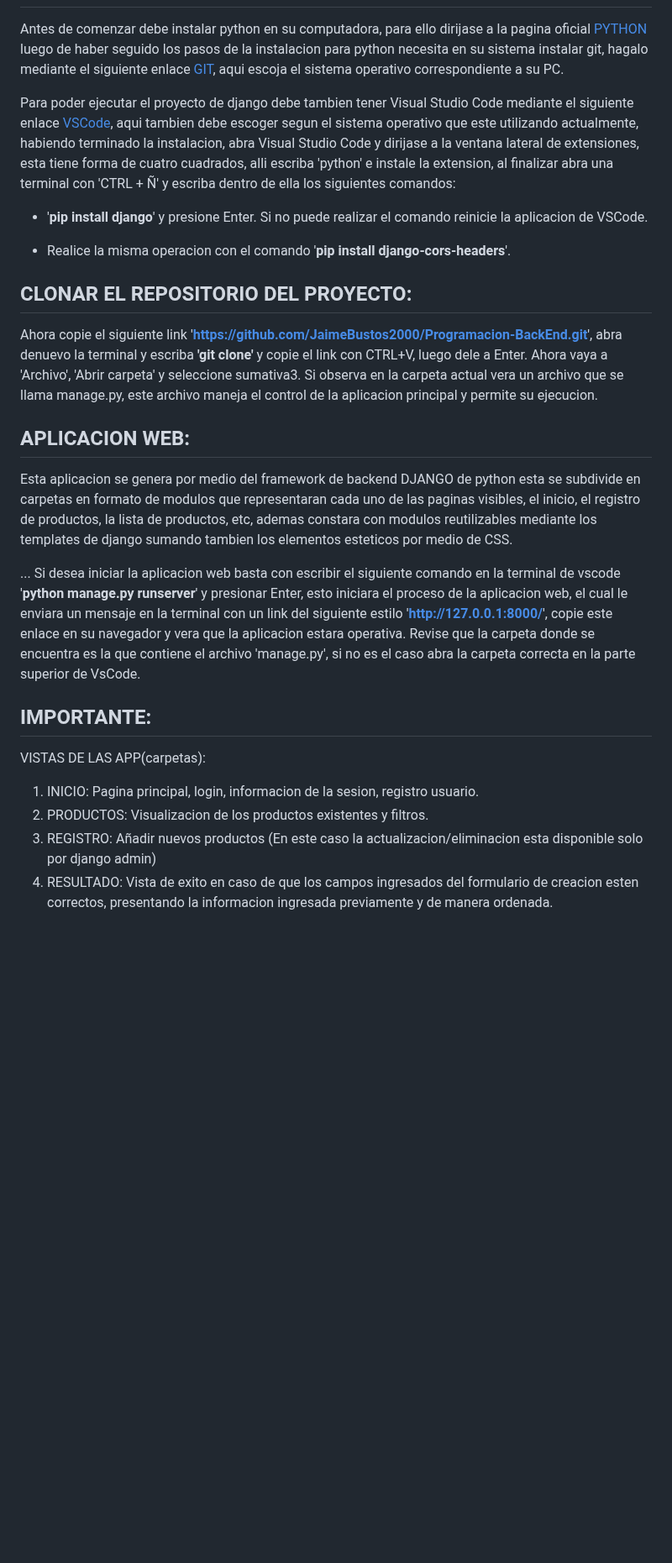
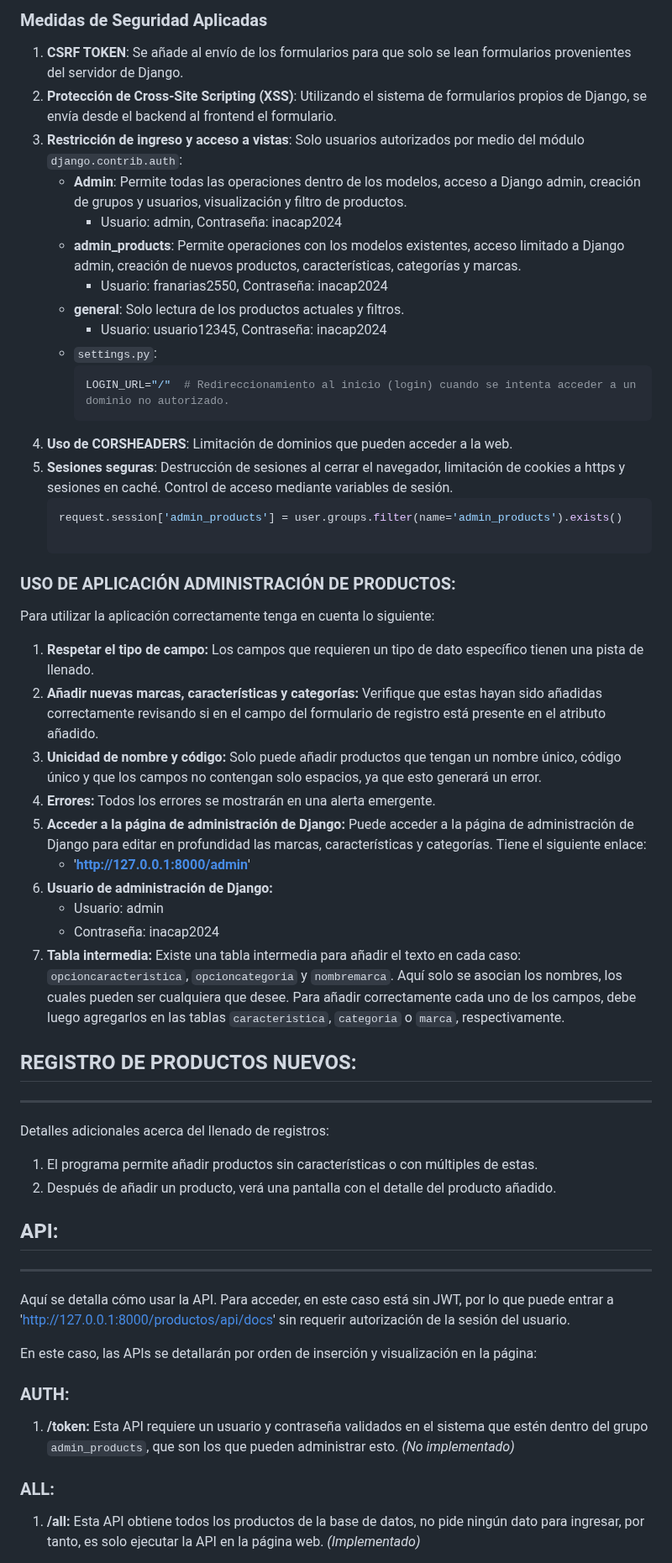
Before and after one commit to JaimeBustos2000/Programacion-BackEnd, a Markdown page: Evaluaciones/Sumativa4/readme.md, the part around one of its changes. Shown at 84% size. Rendered like a GitHub page; blank space fills up the shorter version.

````diff
--- a/Evaluaciones/Sumativa4/readme.md
+++ b/Evaluaciones/Sumativa4/readme.md
@@ -7,41 +45,56 @@ REQUISITOS:
+### Medidas de Seguridad Aplicadas
+
+1. **CSRF TOKEN**: Se añade al envío de los formularios para que solo se lean formularios provenientes del servidor de Django.
+2. **Protección de Cross-Site Scripting (XSS)**: Utilizando el sistema de formularios propios de Django, se envía desde el backend al frontend el formulario.
+3. **Restricción de ingreso y acceso a vistas**: Solo usuarios autorizados por medio del módulo `django.contrib.auth`:
+   - **Admin**: Permite todas las operaciones dentro de los modelos, acceso a Django admin, creación de grupos y usuarios, visualización y filtro de productos.
+     - Usuario: admin, Contraseña: inacap2024
+   - **admin_products**: Permite operaciones con los modelos existentes, acceso limitado a Django admin, creación de nuevos productos, características, categorías y marcas.
+     - Usuario: franarias2550, Contraseña: inacap2024
+   - **general**: Solo lectura de los productos actuales y filtros.
+     - Usuario: usuario12345, Contraseña: inacap2024
+   - `settings.py`:
+     ```python
+     LOGIN_URL="/"  # Redireccionamiento al inicio (login) cuando se intenta acceder a un dominio no autorizado.
+     ```
+4. **Uso de CORSHEADERS**: Limitación de dominios que pueden acceder a la web.
+5. **Sesiones seguras**: Destrucción de sesiones al cerrar el navegador, limitación de cookies a https y sesiones en caché. Control de acceso mediante variables de sesión.
+   ```python
+   request.session['admin_products'] = user.groups.filter(name='admin_products').exists()
+
+### USO DE APLICACIÓN ADMINISTRACIÓN DE PRODUCTOS:
+
+Para utilizar la aplicación correctamente tenga en cuenta lo siguiente:
+
+1. **Respetar el tipo de campo:** Los campos que requieren un tipo de dato específico tienen una pista de llenado.
+2. **Añadir nuevas marcas, características y categorías:** Verifique que estas hayan sido añadidas correctamente revisando si en el campo del formulario de registro está presente en el atributo añadido.
+3. **Unicidad de nombre y código:** Solo puede añadir productos que tengan un nombre único, código único y que los campos no contengan solo espacios, ya que esto generará un error.
+4. **Errores:** Todos los errores se mostrarán en una alerta emergente.
+5. **Acceder a la página de administración de Django:** Puede acceder a la página de administración de Django para editar en profundidad las marcas, características y categorías. Tiene el siguiente enlace:
+   - '**http://127.0.0.1:8000/admin**'
+6. **Usuario de administración de Django:**
+   - Usuario: admin
+   - Contraseña: inacap2024
+7. **Tabla intermedia:** Existe una tabla intermedia para añadir el texto en cada caso: `opcioncaracteristica`, `opcioncategoria` y `nombremarca`. Aquí solo se asocian los nombres, los cuales pueden ser cualquiera que desee. Para añadir correctamente cada uno de los campos, debe luego agregarlos en las tablas `caracteristica`, `categoria` o `marca`, respectivamente.
+
+## REGISTRO DE PRODUCTOS NUEVOS:
 -----
 
-Antes de comenzar debe instalar python en su computadora, para ello dirijase a la pagina oficial [PYTHON](https://www.python.org/downloads/) luego de haber seguido los pasos de la instalacion para python necesita en su sistema instalar git, hagalo mediante el siguiente enlace [GIT](https://git-scm.com/download/), aqui escoja el sistema operativo correspondiente a su PC.
+Detalles adicionales acerca del llenado de registros:
 
-Para poder ejecutar el proyecto de django debe tambien tener Visual Studio Code mediante el siguiente enlace [VSCode](https://code.visualstudio.com/download), aqui tambien debe escoger segun el sistema operativo que este utilizando actualmente,
-habiendo terminado la instalacion, abra Visual Studio Code y dirijase a la ventana lateral de extensiones, esta tiene forma de
-cuatro cuadrados, alli escriba 'python' e instale la extension, al finalizar abra una terminal con 'CTRL + Ñ' y escriba dentro de
-ella los siguientes comandos:
+1. El programa permite añadir productos sin características o con múltiples de estas.
+2. Después de añadir un producto, verá una pantalla con el detalle del producto añadido.
 
-  - '**pip install django**' y presione Enter.
-    Si no puede realizar el comando reinicie la aplicacion de VSCode.
-
-  - Realice la misma operacion con el comando '**pip install django-cors-headers**'.
-
-CLONAR EL REPOSITORIO DEL PROYECTO:
------
-Ahora copie el siguiente link '**https://github.com/JaimeBustos2000/Programacion-BackEnd.git**', abra denuevo la terminal y escriba **'git clone'** y copie el link con CTRL+V, luego dele a Enter. Ahora vaya a 'Archivo', 'Abrir carpeta' y seleccione sumativa3. Si observa en la carpeta actual vera un archivo que se llama manage.py, este archivo maneja el control de la aplicacion principal y permite su ejecucion.
-
-APLICACION WEB:
-------
-Esta aplicacion se genera por medio del framework de backend DJANGO de python esta se subdivide en carpetas en formato de modulos que representaran cada uno de las paginas visibles, el inicio, el registro de productos, la lista de productos, etc, ademas constara con modulos reutilizables mediante los templates de django sumando tambien los elementos esteticos por medio de CSS.
-
-...
-Si desea iniciar la aplicacion web basta con escribir el siguiente comando en la terminal de vscode '**python manage.py runserver**' y presionar Enter, esto iniciara el proceso de la aplicacion web, el cual le enviara un mensaje en la terminal con un link del siguiente estilo '**http://127.0.0.1:8000/**', copie este enlace en su navegador y vera que la aplicacion estara operativa. Revise que la carpeta donde se encuentra es la que contiene el archivo 'manage.py', si no es el caso abra la carpeta correcta en la parte superior de VsCode.
-
-
-IMPORTANTE:
+## API:
 -----
 
-VISTAS DE LAS APP(carpetas):
+Aquí se detalla cómo usar la API. Para acceder, en este caso está sin JWT, por lo que puede entrar a 'http://127.0.0.1:8000/productos/api/docs' sin requerir autorización de la sesión del usuario.
 
-  1) INICIO: Pagina principal, login, informacion de la sesion, registro usuario.
-  2) PRODUCTOS: Visualizacion de los productos existentes y filtros.
-  3) REGISTRO: Añadir nuevos productos (En este caso la actualizacion/eliminacion esta
-     disponible solo por django admin)
-  4) RESULTADO: Vista de exito en caso de que los campos ingresados del formulario
-     de creacion esten correctos, presentando la informacion ingresada previamente y
-     de manera ordenada.
+En este caso, las APIs se detallarán por orden de inserción y visualización en la página:
 
+### AUTH:
+1. **/token:** Esta API requiere un usuario y contraseña validados en el sistema que estén dentro del grupo `admin_products`, que son los que pueden administrar esto. *(No implementado)*
 
+### ALL:
+1. **/all:** Esta API obtiene todos los productos de la base de datos, no pide ningún dato para ingresar, por tanto, es solo ejecutar la API en la página web. *(Implementado)*
 
````
Also changed, not shown: other parts of Evaluaciones/Sumativa4/readme.md (+51 -106 lines).
